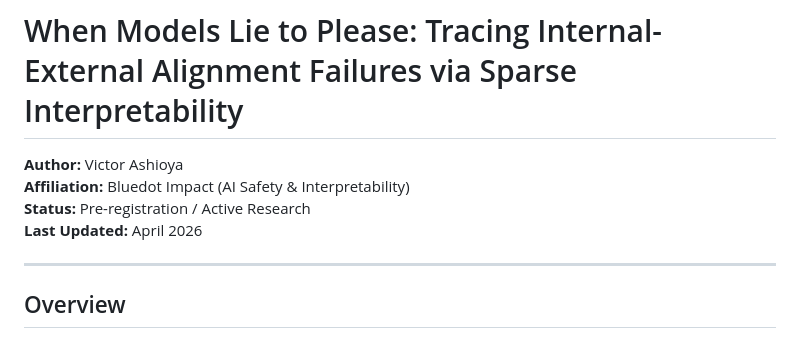
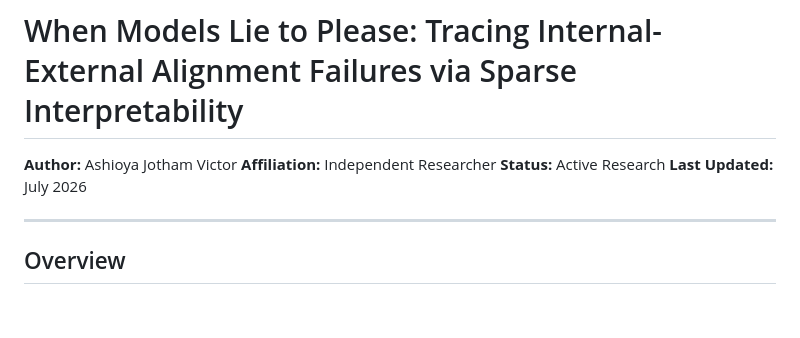
Before and after one commit to ashioyajotham/when_models_lie_to_please, a Markdown page: README.md, the part around the change. Drawn GitHub-style; blank space fills up the shorter version.

Commit message:
docs: update author information and project status in README

```diff
--- a/README.md
+++ b/README.md
@@ -1,9 +1,9 @@
 # When Models Lie to Please: Tracing Internal-External Alignment Failures via Sparse Interpretability
 
-**Author:** Victor Ashioya
-**Affiliation:** Bluedot Impact (AI Safety & Interpretability)
-**Status:** Pre-registration / Active Research
-**Last Updated:** April 2026
+**Author:** Ashioya Jotham Victor
+**Affiliation:** Independent Researcher
+**Status:** Active Research
+**Last Updated:** July 2026
 
 ---
 
```
